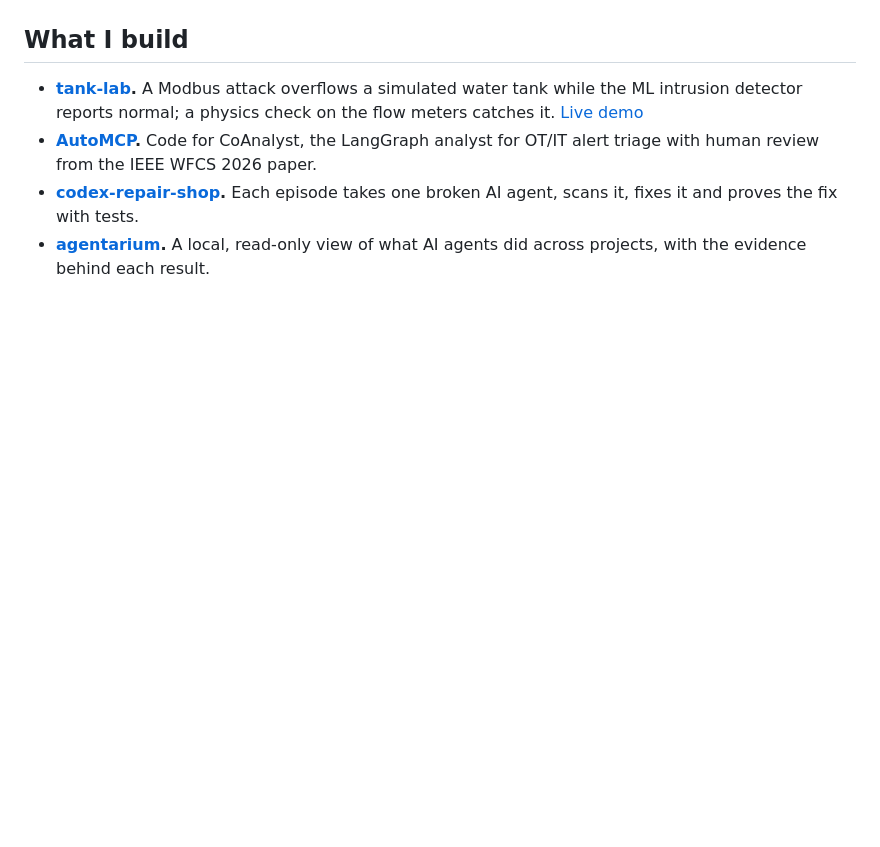
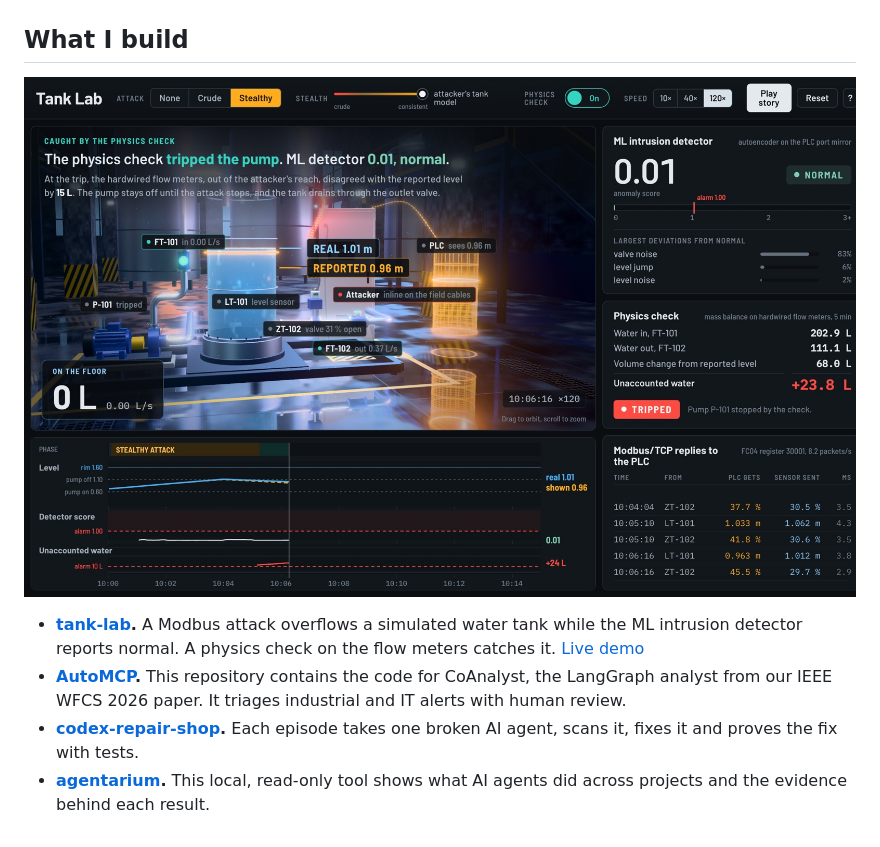
Before and after one commit to bIackr0se/bIackr0se, a Markdown page: README.md, the part around one of its changes. Rendered like a GitHub page; pictures changed too: assets/tank-lab.jpg (added); blank space fills up the shorter version.

```diff
--- a/README.md
+++ b/README.md
@@ -47,7 +43,9 @@ Published:
 
 ## What I build
 
-- **[tank-lab](https://github.com/bIackr0se/tank-lab).** A Modbus attack overflows a simulated water tank while the ML intrusion detector reports normal; a physics check on the flow meters catches it. [Live demo](https://biackr0se.github.io/tank-lab/)
-- **[AutoMCP](https://github.com/bIackr0se/AutoMCP).** Code for CoAnalyst, the LangGraph analyst for OT/IT alert triage with human review from the IEEE WFCS 2026 paper.
+<a href="https://biackr0se.github.io/tank-lab/"><img src="assets/tank-lab.jpg" alt="Tank Lab during a stealthy attack: the physics check has tripped the pump while the ML intrusion detector still reads 0.01, normal." width="100%"></a>
+
+- **[tank-lab](https://github.com/bIackr0se/tank-lab).** A Modbus attack overflows a simulated water tank while the ML intrusion detector reports normal. A physics check on the flow meters catches it. [Live demo](https://biackr0se.github.io/tank-lab/)
+- **[AutoMCP](https://github.com/bIackr0se/AutoMCP).** This repository contains the code for CoAnalyst, the LangGraph analyst from our IEEE WFCS 2026 paper. It triages industrial and IT alerts with human review.
 - **[codex-repair-shop](https://github.com/bIackr0se/codex-repair-shop).** Each episode takes one broken AI agent, scans it, fixes it and proves the fix with tests.
-- **[agentarium](https://github.com/bIackr0se/agentarium).** A local, read-only view of what AI agents did across projects, with the evidence behind each result.
+- **[agentarium](https://github.com/bIackr0se/agentarium).** This local, read-only tool shows what AI agents did across projects and the evidence behind each result.
```
Also changed, not shown: other parts of README.md (+28 -32 lines), 7 other files.
